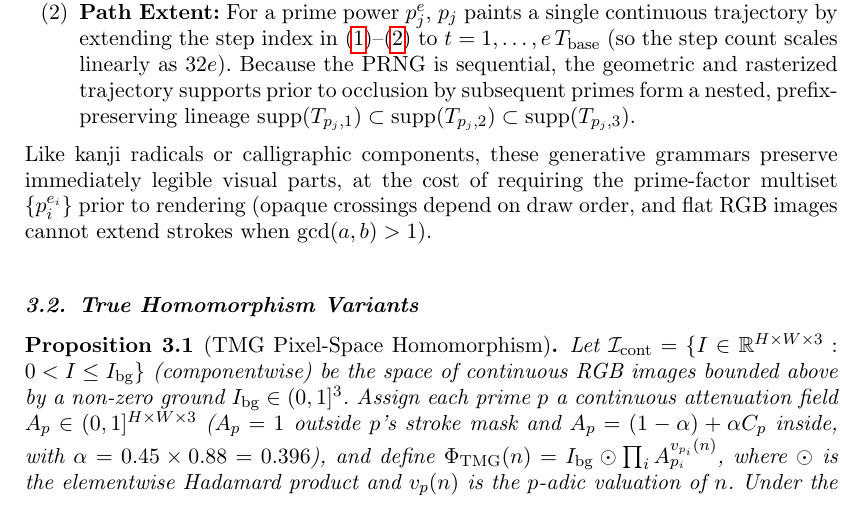
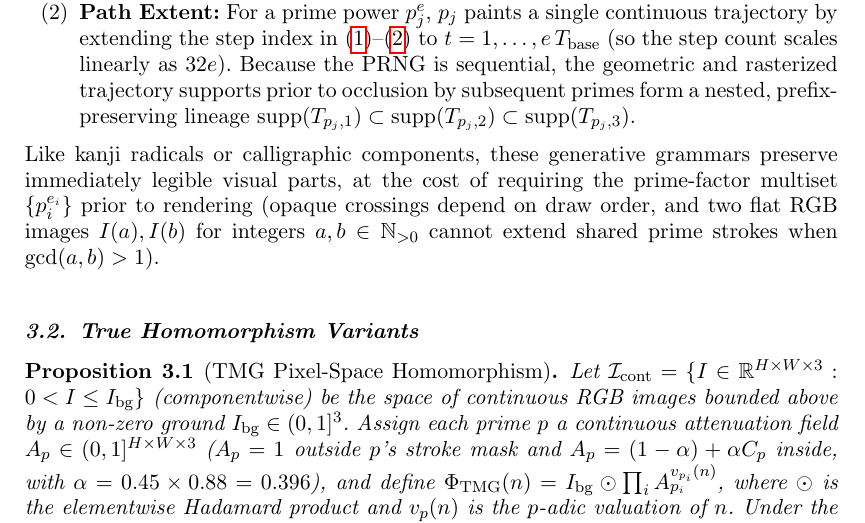
Before and after one commit to leolca/prime_visual_algebra, a LaTeX document (paper/main.tex): part of page 5 of 13, cut so that both start at the same text. Compiled offline with pdfLaTeX.

Commit message:
Clarify a, b in N>0 and shared prime strokes when gcd(a,b) > 1

```diff
--- a/paper/main.tex
+++ b/paper/main.tex
@@ -109,7 +109,7 @@ In the spirit of \citet{franke1993generative}, where explicit mathematical rules
   \item \textbf{Separate Strokes:} For a prime power $p_j^e$, each occurrence $k \in \{1, \dots, e\}$ paints an independent trajectory in $p_j$'s hue with lightness variation $L_0(k) = 42\% - 7\% \cdot ((k - 1) \bmod 3)$, overwriting any underlying pixels opaquely (\texttt{source-over}).
   \item \textbf{Path Extent:} For a prime power $p_j^e$, $p_j$ paints a single continuous trajectory by extending the step index in~\eqref{eq:drip_angle}--\eqref{eq:drip_speed} to $t = 1, \dots, e\,T_{\mathrm{base}}$ (so the step count scales linearly as $32e$). Because the PRNG is sequential, the geometric and rasterized trajectory supports prior to occlusion by subsequent primes form a nested, prefix-preserving lineage $\operatorname{supp}(T_{p_j,1}) \subset \operatorname{supp}(T_{p_j,2}) \subset \operatorname{supp}(T_{p_j,3})$.
 \end{enumerate}
-Like kanji radicals or calligraphic components, these generative grammars preserve immediately legible visual parts, at the cost of requiring the prime-factor multiset $\{p_i^{e_i}\}$ prior to rendering (opaque crossings depend on draw order, and flat RGB images cannot extend strokes when $\gcd(a,b) > 1$).
+Like kanji radicals or calligraphic components, these generative grammars preserve immediately legible visual parts, at the cost of requiring the prime-factor multiset $\{p_i^{e_i}\}$ prior to rendering (opaque crossings depend on draw order, and two flat RGB images $I(a), I(b)$ for integers $a, b \in \mathbb{N}_{>0}$ cannot extend shared prime strokes when $\gcd(a,b) > 1$).
 
 \subsection{True Homomorphism Variants}
 \begin{proposition}[TMG Pixel-Space Homomorphism]
```
Also changed, not shown: 1 other file.
